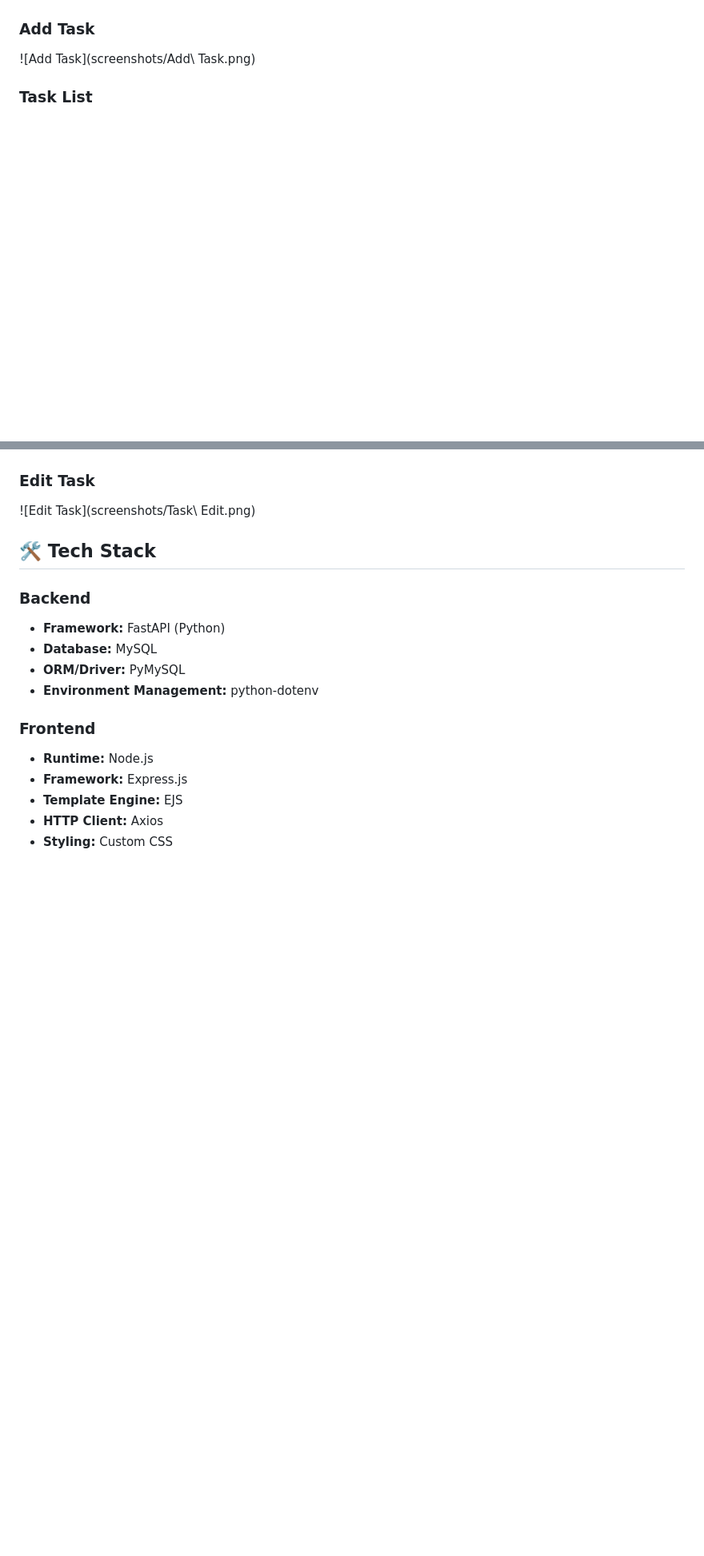
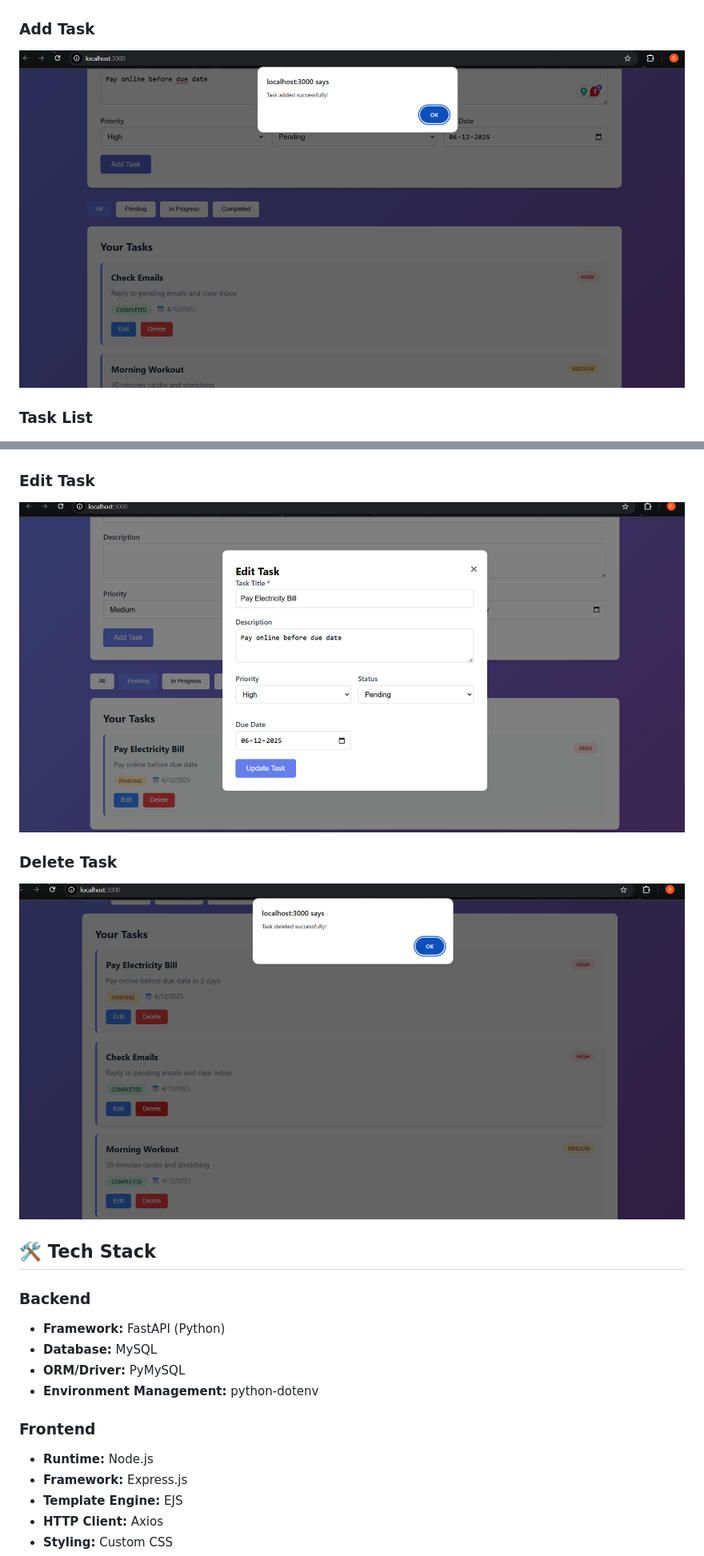
Before and after one commit to DeekshaRH/task_manager, a Markdown page: README.md, 2 parts joined by grey strips. Shown at 80% size. GitHub-like rendering; blank space fills up the shorter version.

```diff
--- a/README.md
+++ b/README.md
@@ -21,13 +21,17 @@ A full-stack task management application built with FastAPI (Python) backend and
 ![Dashboard](screenshots/Dashboard.png)
 
 ### Add Task
-![Add Task](screenshots/Add\ Task.png)
+![Add Task](screenshots/AddTask.png)
 
 ### Task List
 ![Task List](screenshots/task-list.png)
 
 ### Edit Task
-![Edit Task](screenshots/Task\ Edit.png)
+![Edit Task](screenshots/TaskEdit.png)
+
+### Delete Task
+![Delete Task](screenshots/TaskDelete.png)
+
 
 ## 🛠️ Tech Stack
 
```
